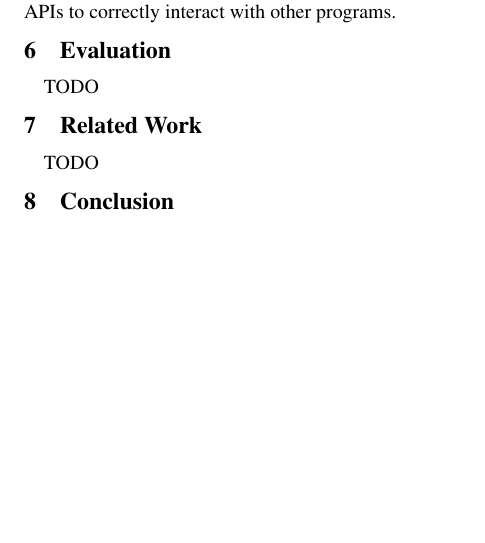
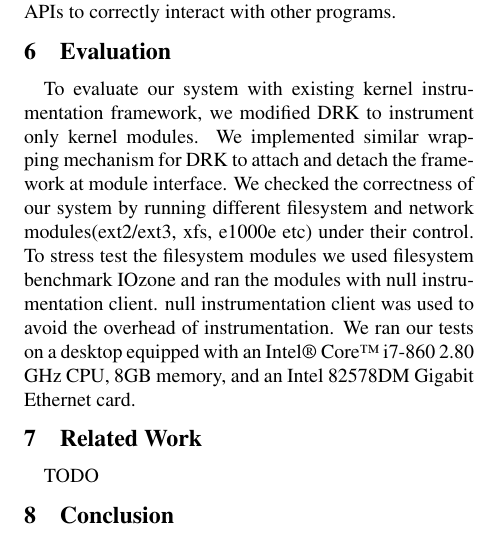
Before and after one commit to Granary/papers, a LaTeX document (PLOS'13/paper.tex, which reads PLOS'13/evaluation.tex): part of one column of page 7 of 7, cut so that both start at the same text, the shorter picture padded with empty space. Compiled offline with pdfLaTeX; a LaTeX package or settings file that is missing is left out.

Commit message:
updated a bit of evaluation text

```diff
--- a/PLOS'13/evaluation.tex
+++ b/PLOS'13/evaluation.tex
@@ -1 +1 @@
-TODO
+To evaluate our system with existing kernel instrumentation framework, we modified DRK to instrument only kernel modules. We implemented similar wrapping mechanism for DRK to attach and detach the framework at module interface. We checked the correctness of our system by running different filesystem and network modules(ext2/ext3, xfs, e1000e etc) under their control. To stress test the filesystem modules we used filesystem benchmark IOzone and ran the modules with null instrumentation client. null instrumentation client was used to avoid the overhead of instrumentation. We ran our tests on a desktop equipped with an Intel\textregistered\ Core\texttrademark\ i7-860 2.80 GHz CPU, 8GB memory, and an Intel 82578DM Gigabit Ethernet card.
```
